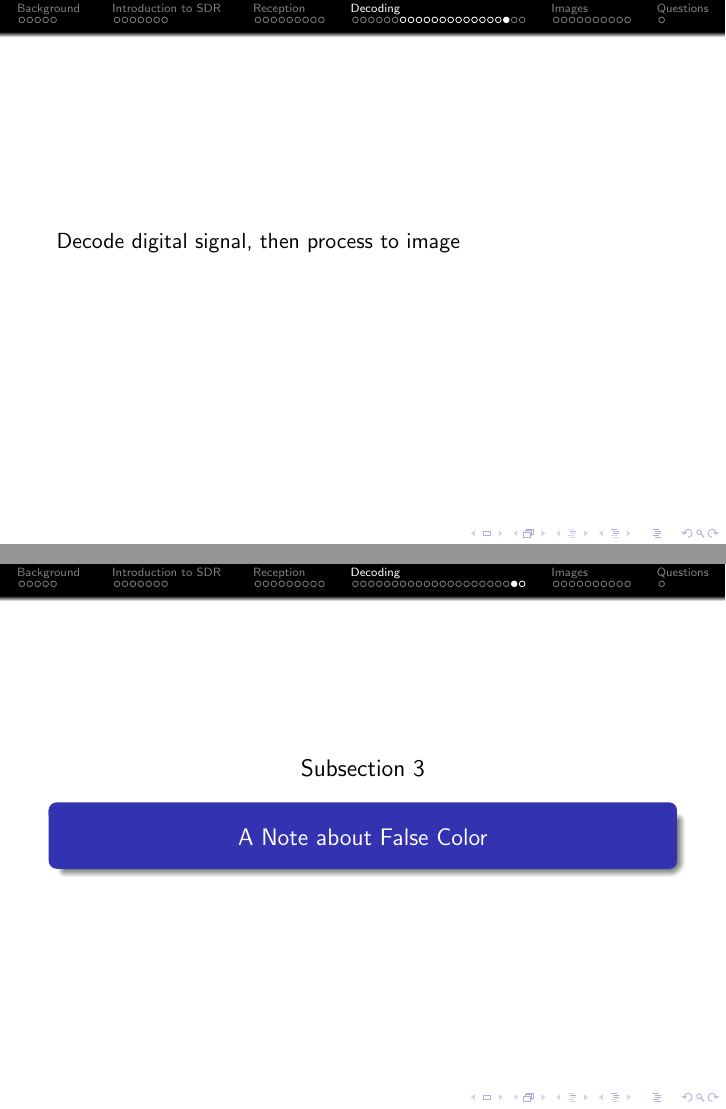
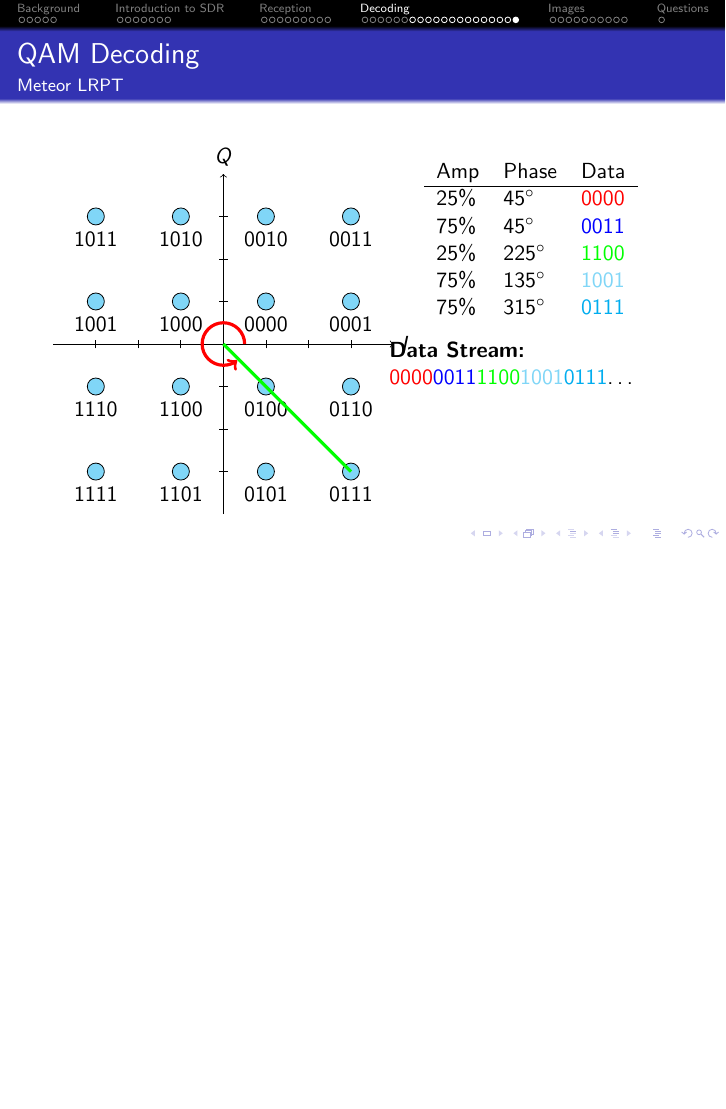
Before and after one commit to Tubbz-alt/CPOSC2018, LaTeX slides (presentation/cposc2018.tex): pages 45 and 46 of 58 before the commit and page 45 of 56 after it, the two joined at a grey line, the shorter picture padded with empty space. Compiled offline with pdfLaTeX.

Commit message:
Add final QAM info

```diff
--- a/presentation/cposc2018.tex
+++ b/presentation/cposc2018.tex
@@ -891,7 +891,71 @@
     \end{columns}
 \end{frame}
 \begin{frame}
-    Decode digital signal, then process to image
+    \frametitle{QAM Decoding}
+    \framesubtitle{Meteor LRPT}
+    \begin{columns}[T]
+        \begin{column}[T]{5cm}
+            \begin{tikzpicture}[scale=0.75]
+                % Draw axis
+                \draw[->] (-4,0) -- (4,0) node[right,fill=white] {$I$};
+                \draw[->] (0,-4) -- (0,4) node[above,fill=white] {$Q$};
+                % x axis ticks
+                \draw[-] (-0.1,1) -- (0.1,1);
+                \draw[-] (-0.1,2) -- (0.1,2);
+                \draw[-] (-0.1,3) -- (0.1,3);
+                \draw[-] (-0.1,-1) -- (0.1,-1);
+                \draw[-] (-0.1,-2) -- (0.1,-2);
+                \draw[-] (-0.1,-3) -- (0.1,-3);
+                % y axis ticks
+                \draw[-] (1,-0.1) -- (1,0.1);
+                \draw[-] (2,-0.1) -- (2,0.1);
+                \draw[-] (3,-0.1) -- (3,0.1);
+                \draw[-] (-1,-0.1) -- (-1,0.1);
+                \draw[-] (-2,-0.1) -- (-2,0.1);
+                \draw[-] (-3,-0.1) -- (-3,0.1);
+
+                % Position markers
+                % x,y
+                \filldraw[fill=cyan!50] (1,1) circle (0.2) node[label=below:$0000$] {};
+                \filldraw[fill=cyan!50] (3,1) circle (0.2) node[label=below:$0001$] {};
+                \filldraw[fill=cyan!50] (1,3) circle (0.2) node[label=below:$0010$] {};
+                \filldraw[fill=cyan!50] (3,3) circle (0.2) node[label=below:$0011$] {};
+                % x,-y
+                \filldraw[fill=cyan!50] (1,-1) circle (0.2) node[label=below:$0100$] {};
+                \filldraw[fill=cyan!50] (1,-3) circle (0.2) node[label=below:$0101$] {};
+                \filldraw[fill=cyan!50] (3,-1) circle (0.2) node[label=below:$0110$] {};
+                \filldraw[fill=cyan!50] (3,-3) circle (0.2) node[label=below:$0111$] {};
+                % -x,y
+                \filldraw[fill=cyan!50] (-1,1) circle (0.2) node[label=below:$1000$] {};
+                \filldraw[fill=cyan!50] (-3,1) circle (0.2) node[label=below:$1001$] {};
+                \filldraw[fill=cyan!50] (-1,3) circle (0.2) node[label=below:$1010$] {};
+                \filldraw[fill=cyan!50] (-3,3) circle (0.2) node[label=below:$1011$] {};
+                % -x,-y
+                \filldraw[fill=cyan!50] (-1,-1) circle (0.2) node[label=below:$1100$] {};
+                \filldraw[fill=cyan!50] (-1,-3) circle (0.2) node[label=below:$1101$] {};
+                \filldraw[fill=cyan!50] (-3,-1) circle (0.2) node[label=below:$1110$] {};
+                \filldraw[fill=cyan!50] (-3,-3) circle (0.2) node[label=below:$1111$] {};
+
+                % angle tracer
+                \draw[ultra thick, red, ->] (0.5,0) arc (0:310:0.5);
+                % point line
+                \draw[ultra thick, green, -] (0,0) -- (3,-3);
+            \end{tikzpicture}
+        \end{column}
+        \begin{column}[T]{5cm}
+            \begin{table}[]
+                \begin{tabular}{lll}
+                    Amp  & Phase & Data \\
+                    \hline
+                    25\% & $45^{\circ}$  & \textcolor{red}{0000} \\
+                    75\% & $45^{\circ}$  & \textcolor{blue}{0011} \\
+                    25\% & $225^{\circ}$ & \textcolor{green}{1100} \\
+                    75\% & $135^{\circ}$ & \textcolor{cyan!50}{1001} \\
+                    75\% & $315^{\circ}$ & \textcolor{cyan}{0111} \\
+                    %25\% & $315^{\circ}$ & 0100
+                \end{tabular}
+            \end{table}
+            \textbf{Data~Stream:}\\\textcolor{red}{0000}\textcolor{blue}{0011}\textcolor{green}{1100}\textcolor{cyan!50}{1001}\textcolor{cyan}{0111}\dots
+        \end{column}
+    \end{columns}
 \end{frame}
-\subsection{A Note about False Color}
-\frame{\subsectionpage}
```
Also changed, not shown: presentation/cposc2018.tex (14 more changed lines).
